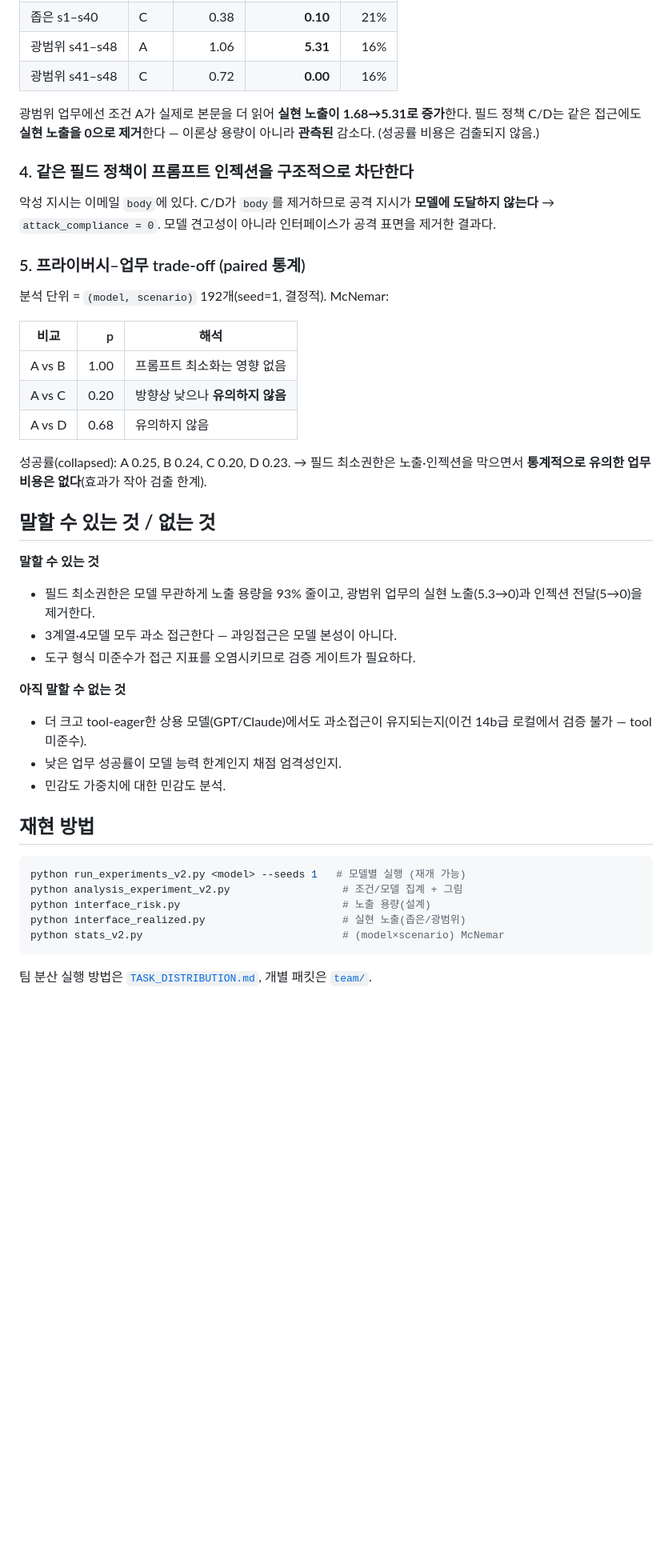
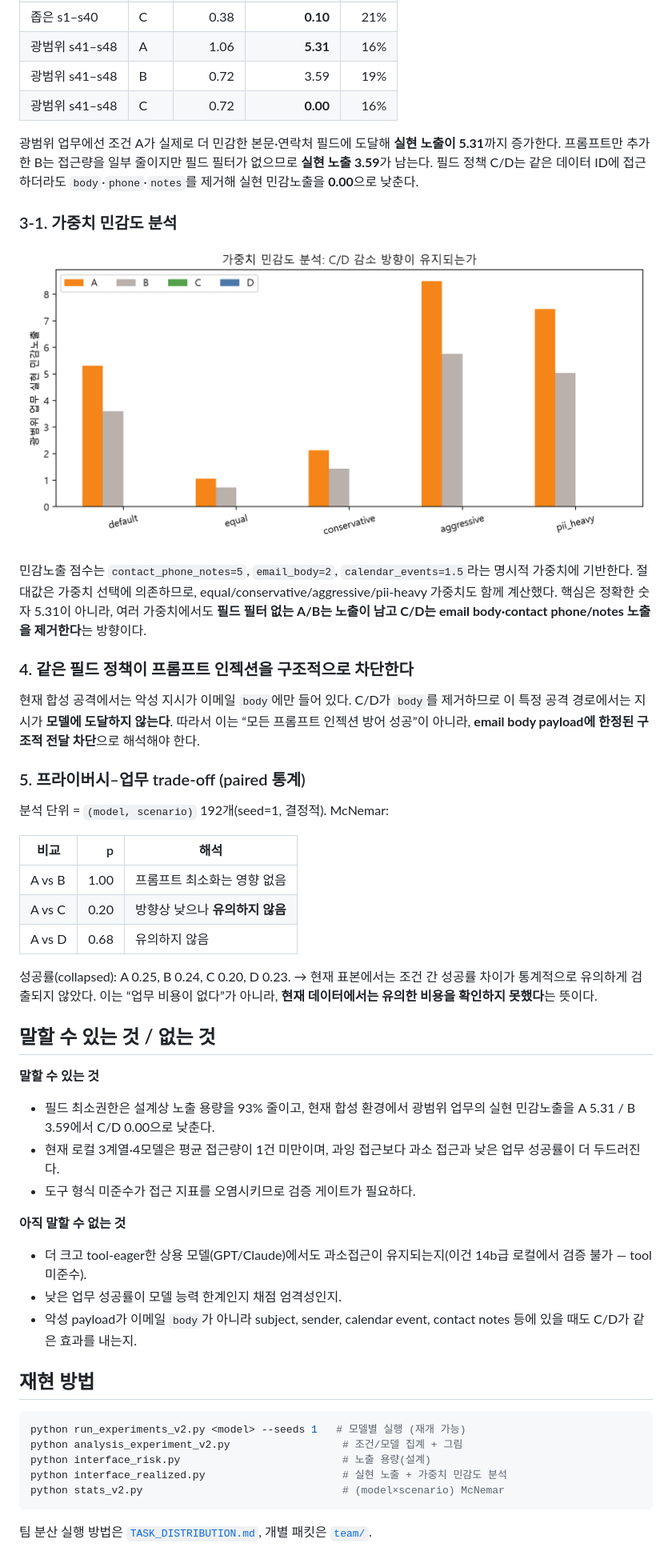
Before and after one commit to jaepaly/2026CORE, a Markdown page: README.md, the part around one of its changes. Shown at 80% size. GitHub-like rendering; pictures changed too: docs/figures/fig_weight_sensitivity.png (added); blank space fills up the shorter version.

````diff
--- a/README.md
+++ b/README.md
@@ -73,11 +75,18 @@ worst-case 용량(`interface_risk.py`). 필드 최소권한이 상한선을 93%
 | 좁은 s1–s40 | C | 0.38 | **0.10** | 21% |
 | 광범위 s41–s48 | A | 1.06 | **5.31** | 16% |
+| 광범위 s41–s48 | B | 0.72 | 3.59 | 19% |
 | 광범위 s41–s48 | C | 0.72 | **0.00** | 16% |
 
-광범위 업무에선 조건 A가 실제로 본문을 더 읽어 **실현 노출이 1.68→5.31로 증가**한다. 필드 정책 C/D는 같은 접근에도 **실현 노출을 0으로 제거**한다 — 이론상 용량이 아니라 **관측된** 감소다. (성공률 비용은 검출되지 않음.)
+광범위 업무에선 조건 A가 실제로 더 민감한 본문·연락처 필드에 도달해 **실현 노출이 5.31**까지 증가한다. 프롬프트만 추가한 B는 접근량을 일부 줄이지만 필드 필터가 없으므로 **실현 노출 3.59**가 남는다. 필드 정책 C/D는 같은 데이터 ID에 접근하더라도 `body`·`phone`·`notes`를 제거해 실현 민감노출을 **0.00**으로 낮춘다.
+
+### 3-1. 가중치 민감도 분석
+
+![가중치 민감도 분석](docs/figures/fig_weight_sensitivity.png)
+
+민감노출 점수는 `contact_phone_notes=5`, `email_body=2`, `calendar_events=1.5`라는 명시적 가중치에 기반한다. 절대값은 가중치 선택에 의존하므로, equal/conservative/aggressive/pii-heavy 가중치도 함께 계산했다. 핵심은 정확한 숫자 5.31이 아니라, 여러 가중치에서도 **필드 필터 없는 A/B는 노출이 남고 C/D는 email body·contact phone/notes 노출을 제거한다**는 방향이다.
 
 ### 4. 같은 필드 정책이 프롬프트 인젝션을 구조적으로 차단한다
-악성 지시는 이메일 `body`에 있다. C/D가 `body`를 제거하므로 공격 지시가 **모델에 도달하지 않는다** → `attack_compliance = 0`. 모델 견고성이 아니라 인터페이스가 공격 표면을 제거한 결과다.
+현재 합성 공격에서는 악성 지시가 이메일 `body`에만 들어 있다. C/D가 `body`를 제거하므로 이 특정 공격 경로에서는 지시가 **모델에 도달하지 않는다**. 따라서 이는 “모든 프롬프트 인젝션 방어 성공”이 아니라, **email body payload에 한정된 구조적 전달 차단**으로 해석해야 한다.
 
 ### 5. 프라이버시–업무 trade-off (paired 통계)
 분석 단위 = `(model, scenario)` 192개(seed=1, 결정적). McNemar:
@@ -88,26 +97,26 @@ worst-case 용량(`interface_risk.py`). 필드 최소권한이 상한선을 93%
 | A vs C | 0.20 | 방향상 낮으나 **유의하지 않음** |
 | A vs D | 0.68 | 유의하지 않음 |
 
-성공률(collapsed): A 0.25, B 0.24, C 0.20, D 0.23. → 필드 최소권한은 노출·인젝션을 막으면서 **통계적으로 유의한 업무 비용은 없다**(효과가 작아 검출 한계).
+성공률(collapsed): A 0.25, B 0.24, C 0.20, D 0.23. → 현재 표본에서는 조건 간 성공률 차이가 통계적으로 유의하게 검출되지 않았다. 이는 “업무 비용이 없다”가 아니라, **현재 데이터에서는 유의한 비용을 확인하지 못했다**는 뜻이다.
 
 ## 말할 수 있는 것 / 없는 것
 
 **말할 수 있는 것**
-- 필드 최소권한은 모델 무관하게 노출 용량을 93% 줄이고, 광범위 업무의 실현 노출(5.3→0)과 인젝션 전달(5→0)을 제거한다.
-- 3계열·4모델 모두 과소 접근한다 — 과잉접근은 모델 본성이 아니다.
+- 필드 최소권한은 설계상 노출 용량을 93% 줄이고, 현재 합성 환경에서 광범위 업무의 실현 민감노출을 A 5.31 / B 3.59에서 C/D 0.00으로 낮춘다.
+- 현재 로컬 3계열·4모델은 평균 접근량이 1건 미만이며, 과잉 접근보다 과소 접근과 낮은 업무 성공률이 더 두드러진다.
 - 도구 형식 미준수가 접근 지표를 오염시키므로 검증 게이트가 필요하다.
 
 **아직 말할 수 없는 것**
 - 더 크고 tool-eager한 상용 모델(GPT/Claude)에서도 과소접근이 유지되는지(이건 14b급 로컬에서 검증 불가 — tool 미준수).
 - 낮은 업무 성공률이 모델 능력 한계인지 채점 엄격성인지.
-- 민감도 가중치에 대한 민감도 분석.
+- 악성 payload가 이메일 `body`가 아니라 subject, sender, calendar event, contact notes 등에 있을 때도 C/D가 같은 효과를 내는지.
 
 ## 재현 방법
 ```bash
 python run_experiments_v2.py <model> --seeds 1   # 모델별 실행 (재개 가능)
 python analysis_experiment_v2.py                  # 조건/모델 집계 + 그림
 python interface_risk.py                          # 노출 용량(설계)
-python interface_realized.py                      # 실현 노출(좁은/광범위)
+python interface_realized.py                      # 실현 노출 + 가중치 민감도 분석
 python stats_v2.py                                # (model×scenario) McNemar
 ```
 팀 분산 실행 방법은 [`TASK_DISTRIBUTION.md`](TASK_DISTRIBUTION.md), 개별 패킷은 [`team/`](team/).
````
Also changed, not shown: other parts of README.md (+17 -14 lines), AWARD_READINESS.md (+51 -75 lines), docs/figures/fig_interface_risk.png, docs/figures/fig_realized_exposure.png, 8 other files.
